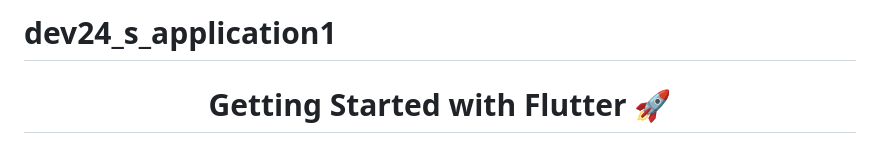
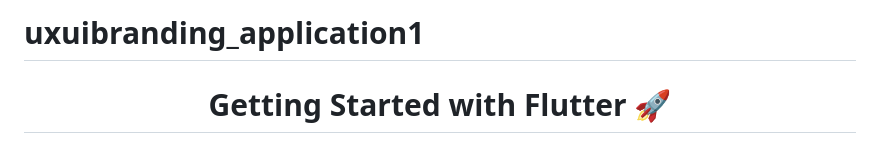
Before and after one commit to jikhawat/uxuibranding, a Markdown page: README.md, the part around the change. Drawn GitHub-style.

```diff
--- a/README.md
+++ b/README.md
@@ -1,5 +1,5 @@
 
-# dev24_s_application1
+# uxuibranding_application1
 
 <div>
   <h1 align="center">Getting Started with Flutter 🚀 </h1>
```
